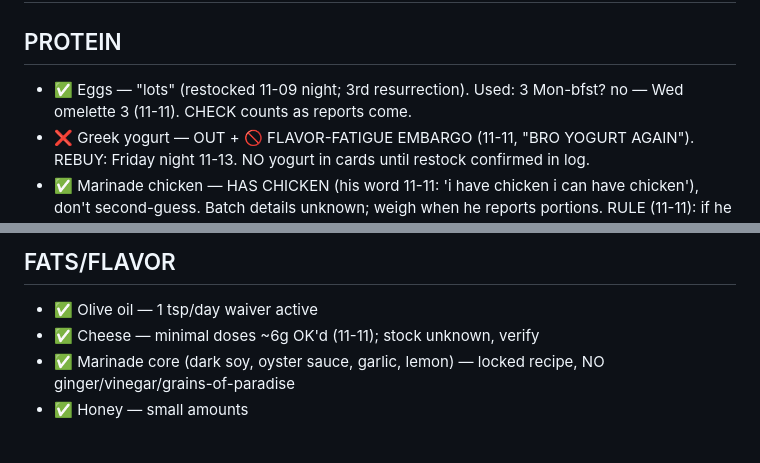
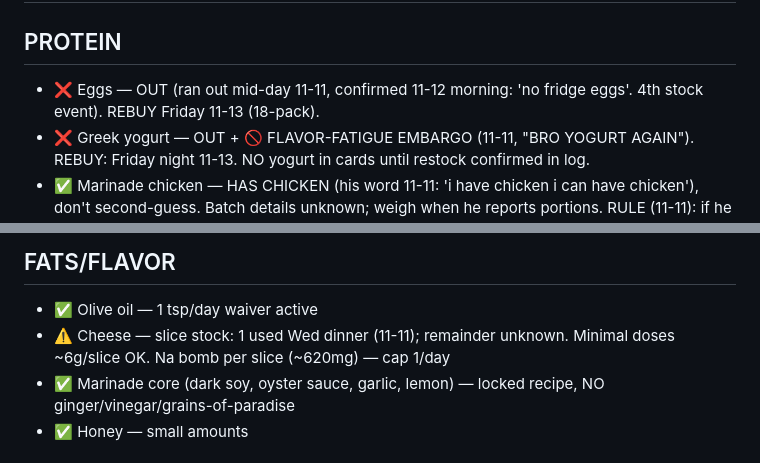
Before and after one commit to zyrxun/body-and-mind, a Markdown page: stock.md, 2 parts joined by grey strips. GitHub-like rendering.

```diff
--- a/stock.md
+++ b/stock.md
@@ -3,7 +3,7 @@
 # Legend: ✅ stocked · ⚠️ unverified/low · ❌ out · 🚫 embargo (rebuy planned)
 
 ## PROTEIN
-- ✅ Eggs — "lots" (restocked 11-09 night; 3rd resurrection). Used: 3 Mon-bfst? no — Wed omelette 3 (11-11). CHECK counts as reports come.
+- ❌ Eggs — OUT (ran out mid-day 11-11, confirmed 11-12 morning: 'no fridge eggs'. 4th stock event). REBUY Friday 11-13 (18-pack).
 - ❌ Greek yogurt — OUT + 🚫 FLAVOR-FATIGUE EMBARGO (11-11, "BRO YOGURT AGAIN"). REBUY: Friday night 11-13. NO yogurt in cards until restock confirmed in log.
 - ✅ Marinade chicken — HAS CHICKEN (his word 11-11: 'i have chicken i can have chicken'), don't second-guess. Batch details unknown; weigh when he reports portions. RULE (11-11): if he says he has something, he has it — no hedging back
 - ✅ Pasta-and-beef mix — AVAILABLE (confirmed 11-11: 'still more' + frozen reserve from last weeks). Batch basis: new 11-08 numbers (186/13.1 per 100g cooked) unless he says otherwise. Don't question stock levels — he reports, we log
@@ -23,7 +23,7 @@
 
 ## FATS/FLAVOR
 - ✅ Olive oil — 1 tsp/day waiver active
-- ✅ Cheese — minimal doses ~6g OK'd (11-11); stock unknown, verify
+- ⚠️ Cheese — slice stock: 1 used Wed dinner (11-11); remainder unknown. Minimal doses ~6g/slice OK. Na bomb per slice (~620mg) — cap 1/day
 - ✅ Marinade core (dark soy, oyster sauce, garlic, lemon) — locked recipe, NO ginger/vinegar/grains-of-paradise
 - ✅ Honey — small amounts
 
```
Also changed, not shown: food-log.md (+11 -6 lines).
